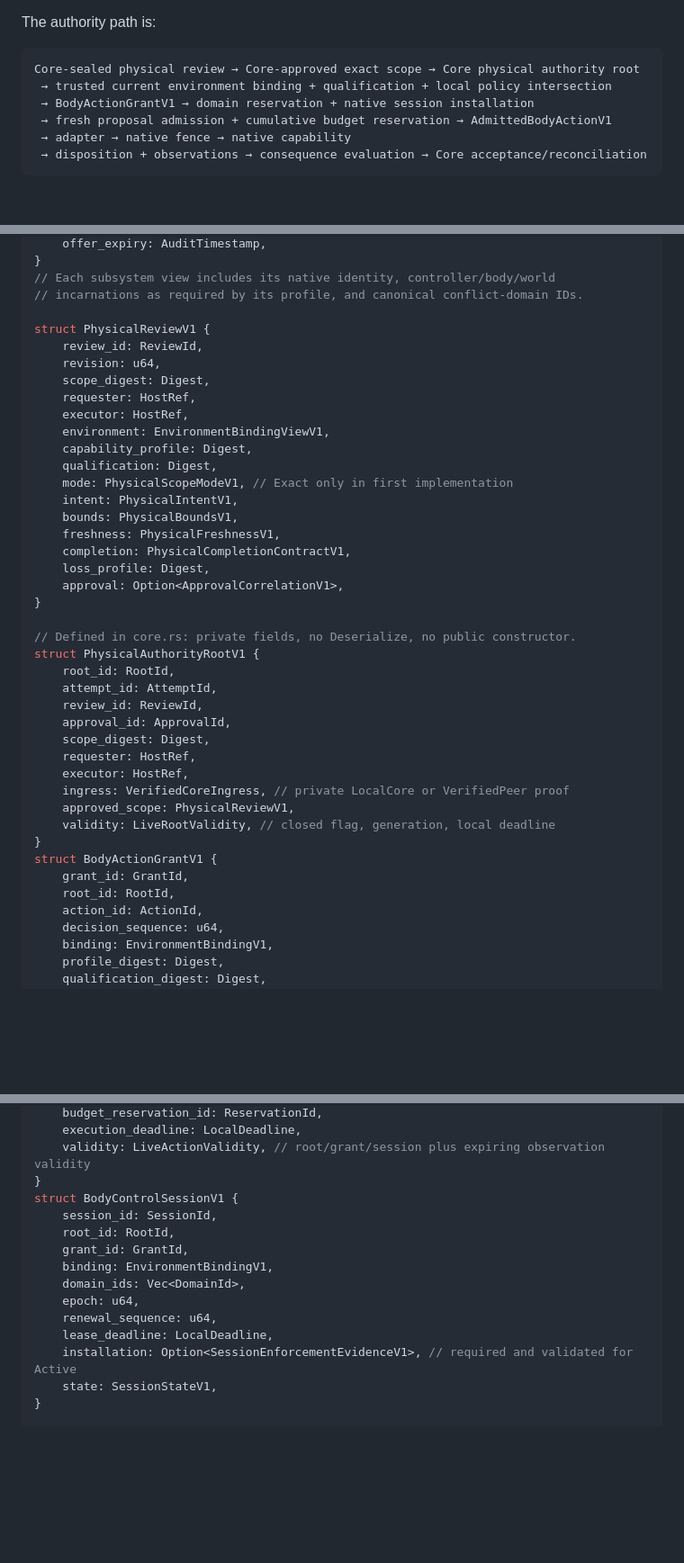
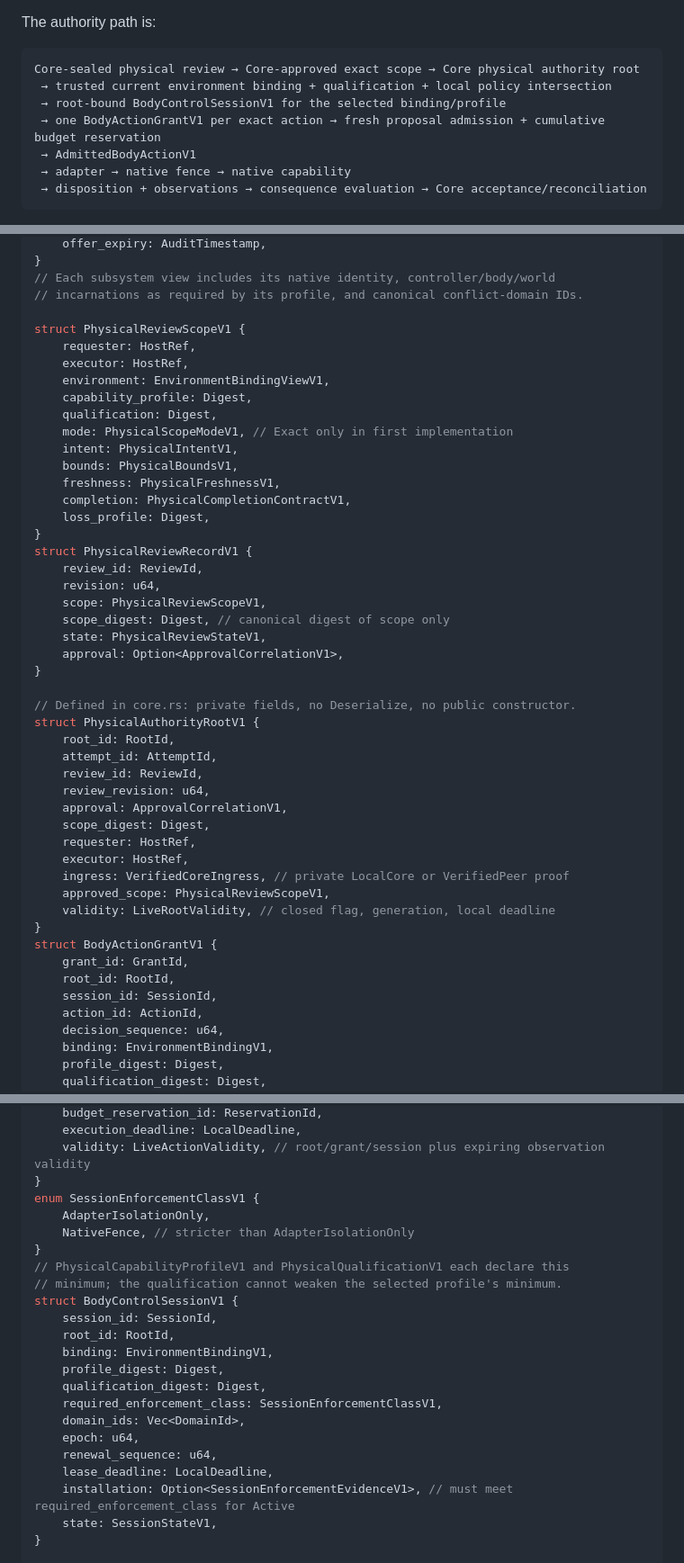
Before and after one commit to xpan0988/Pastey, a Markdown page: docs/physical-environment-implementation.md, 3 parts joined by grey strips. Shown at 90% size. Drawn GitHub-style; blank space fills up the shorter version.

````diff
--- a/docs/physical-environment-implementation.md
+++ b/docs/physical-environment-implementation.md
@@ -13,8 +13,9 @@ The authority path is:
 ```text
 Core-sealed physical review → Core-approved exact scope → Core physical authority root
  → trusted current environment binding + qualification + local policy intersection
- → BodyActionGrantV1 → domain reservation + native session installation
- → fresh proposal admission + cumulative budget reservation → AdmittedBodyActionV1
+ → root-bound BodyControlSessionV1 for the selected binding/profile
+ → one BodyActionGrantV1 per exact action → fresh proposal admission + cumulative budget reservation
+ → AdmittedBodyActionV1
  → adapter → native fence → native capability
  → disposition + observations → consequence evaluation → Core acceptance/reconciliation
 ```
@@ -162,10 +164,7 @@ struct EnvironmentBindingViewV1 {
 // Each subsystem view includes its native identity, controller/body/world
 // incarnations as required by its profile, and canonical conflict-domain IDs.
 
-struct PhysicalReviewV1 {
-    review_id: ReviewId,
-    revision: u64,
-    scope_digest: Digest,
+struct PhysicalReviewScopeV1 {
     requester: HostRef,
     executor: HostRef,
     environment: EnvironmentBindingViewV1,
@@ -177,6 +176,13 @@ struct PhysicalReviewV1 {
     freshness: PhysicalFreshnessV1,
     completion: PhysicalCompletionContractV1,
     loss_profile: Digest,
+}
+struct PhysicalReviewRecordV1 {
+    review_id: ReviewId,
+    revision: u64,
+    scope: PhysicalReviewScopeV1,
+    scope_digest: Digest, // canonical digest of scope only
+    state: PhysicalReviewStateV1,
     approval: Option<ApprovalCorrelationV1>,
 }
 
@@ -185,17 +191,19 @@ struct PhysicalAuthorityRootV1 {
     root_id: RootId,
     attempt_id: AttemptId,
     review_id: ReviewId,
-    approval_id: ApprovalId,
+    review_revision: u64,
+    approval: ApprovalCorrelationV1,
     scope_digest: Digest,
     requester: HostRef,
     executor: HostRef,
     ingress: VerifiedCoreIngress, // private LocalCore or VerifiedPeer proof
-    approved_scope: PhysicalReviewV1,
+    approved_scope: PhysicalReviewScopeV1,
     validity: LiveRootValidity, // closed flag, generation, local deadline
 }
 struct BodyActionGrantV1 {
     grant_id: GrantId,
     root_id: RootId,
+    session_id: SessionId,
     action_id: ActionId,
     decision_sequence: u64,
     binding: EnvironmentBindingV1,
@@ -223,16 +231,24 @@ struct AdmittedBodyActionV1 {
     execution_deadline: LocalDeadline,
     validity: LiveActionValidity, // root/grant/session plus expiring observation validity
 }
+enum SessionEnforcementClassV1 {
+    AdapterIsolationOnly,
+    NativeFence, // stricter than AdapterIsolationOnly
+}
+// PhysicalCapabilityProfileV1 and PhysicalQualificationV1 each declare this
+// minimum; the qualification cannot weaken the selected profile's minimum.
 struct BodyControlSessionV1 {
     session_id: SessionId,
     root_id: RootId,
-    grant_id: GrantId,
     binding: EnvironmentBindingV1,
+    profile_digest: Digest,
+    qualification_digest: Digest,
+    required_enforcement_class: SessionEnforcementClassV1,
     domain_ids: Vec<DomainId>,
     epoch: u64,
     renewal_sequence: u64,
     lease_deadline: LocalDeadline,
-    installation: Option<SessionEnforcementEvidenceV1>, // required and validated for Active
+    installation: Option<SessionEnforcementEvidenceV1>, // must meet required_enforcement_class for Active
     state: SessionStateV1,
 }
 
````
Also changed, not shown: other parts of docs/physical-environment-implementation.md (+35 -27 lines).
